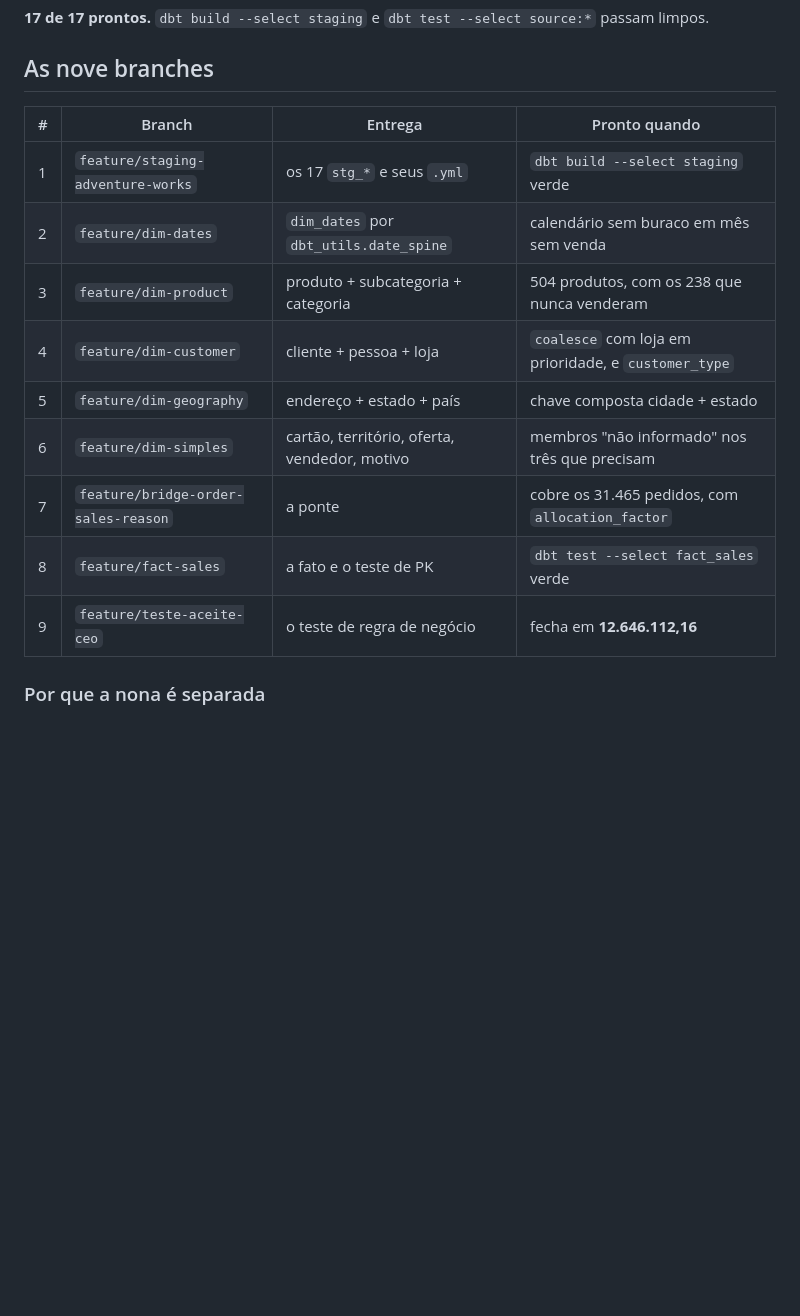
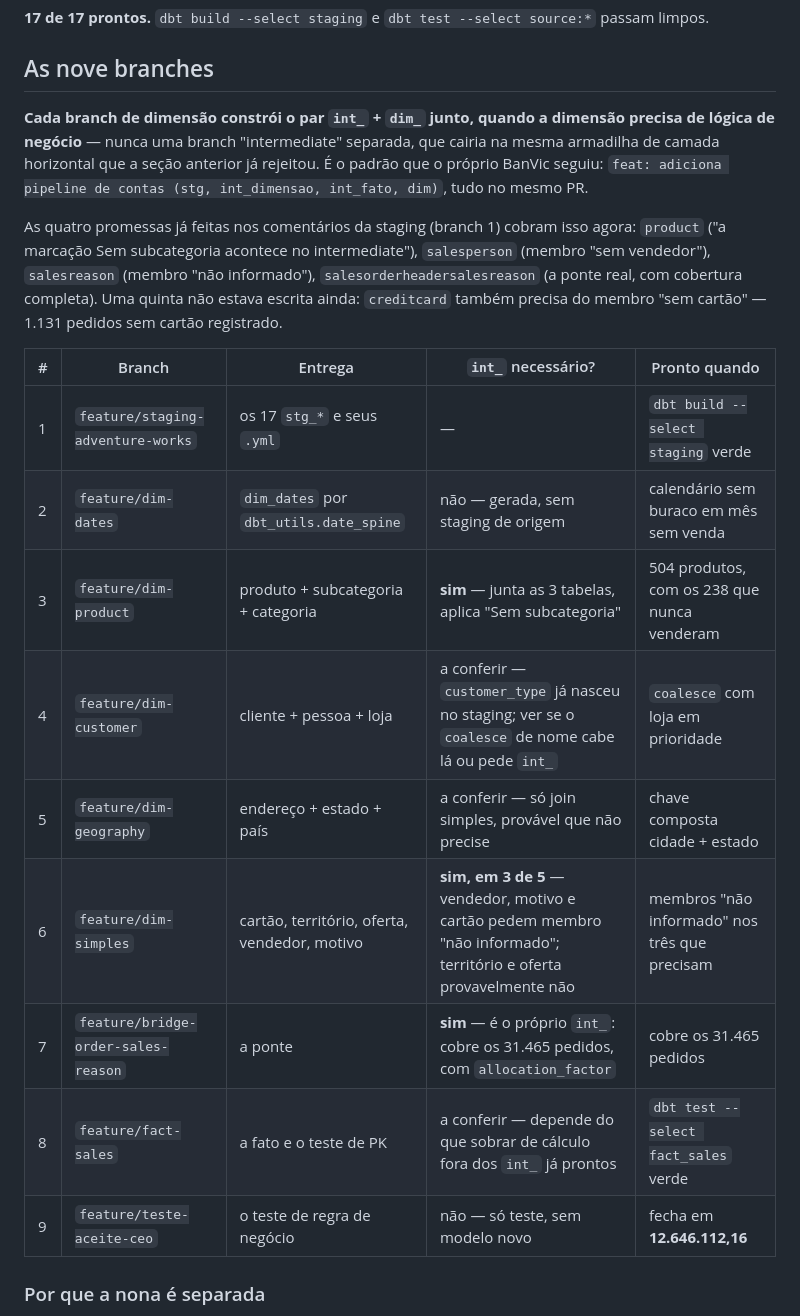
Before and after one commit to jessefreire/certificacao-ae-adventureworks, a Markdown page: docs/05-plano-de-entrega-dbt.md, the part around the change. GitHub-like rendering; blank space fills up the shorter version.

Commit message:
docs(desafio): a camada intermediate torna-se visivel no plano de branches
O dbt_project.yml ja declarava intermediate, e quatro comentarios da staging ja
prometiam logica para la (product, salesperson, salesreason, a ponte) — mas o
plano de branches nunca mencionava a camada, escondendo o proprio trabalho que
o codigo ja tinha prometido.

Nao vira branch separada: seria a mesma armadilha de camada horizontal que a
secao anterior do plano ja rejeita. Cada branch de dimensao constroi o par
int_ + dim_ junto, como o proprio BanVic fez (feat: adiciona pipeline de
contas, stg+int+dim no mesmo PR).

Adicionada a quinta promessa que faltava: creditcard tambem precisa do membro
'sem cartao', 1.131 pedidos sem cartao registrado — ja estava contado nos
'tres que precisam' do dim-simples, so nao estava nomeado.

Co-Authored-By: Claude Sonnet 5 <noreply@anthropic.com>

```diff
--- a/docs/05-plano-de-entrega-dbt.md
+++ b/docs/05-plano-de-entrega-dbt.md
@@ -102,17 +102,29 @@ apontar outra coisa.
 
 ## As nove branches
 
-| # | Branch | Entrega | Pronto quando |
-|---|---|---|---|
-| 1 | `feature/staging-adventure-works` | os 17 `stg_*` e seus `.yml` | `dbt build --select staging` verde |
-| 2 | `feature/dim-dates` | `dim_dates` por `dbt_utils.date_spine` | calendário sem buraco em mês sem venda |
-| 3 | `feature/dim-product` | produto + subcategoria + categoria | 504 produtos, com os 238 que nunca venderam |
-| 4 | `feature/dim-customer` | cliente + pessoa + loja | `coalesce` com loja em prioridade, e `customer_type` |
-| 5 | `feature/dim-geography` | endereço + estado + país | chave composta cidade + estado |
-| 6 | `feature/dim-simples` | cartão, território, oferta, vendedor, motivo | membros "não informado" nos três que precisam |
-| 7 | `feature/bridge-order-sales-reason` | a ponte | cobre os 31.465 pedidos, com `allocation_factor` |
-| 8 | `feature/fact-sales` | a fato e o teste de PK | `dbt test --select fact_sales` verde |
-| 9 | `feature/teste-aceite-ceo` | o teste de regra de negócio | fecha em **12.646.112,16** |
+**Cada branch de dimensão constrói o par `int_` + `dim_` junto, quando a dimensão precisa
+de lógica de negócio** — nunca uma branch "intermediate" separada, que cairia na mesma
+armadilha de camada horizontal que a seção anterior já rejeitou. É o padrão que o próprio
+BanVic seguiu: `feat: adiciona pipeline de contas (stg, int_dimensao, int_fato, dim)`, tudo
+no mesmo PR.
+
+As quatro promessas já feitas nos comentários da staging (branch 1) cobram isso agora:
+`product` ("a marcação Sem subcategoria acontece no intermediate"), `salesperson` (membro
+"sem vendedor"), `salesreason` (membro "não informado"), `salesorderheadersalesreason` (a
+ponte real, com cobertura completa). Uma quinta não estava escrita ainda:
+`creditcard` também precisa do membro "sem cartão" — 1.131 pedidos sem cartão registrado.
+
+| # | Branch | Entrega | `int_` necessário? | Pronto quando |
+|---|---|---|---|---|
+| 1 | `feature/staging-adventure-works` | os 17 `stg_*` e seus `.yml` | — | `dbt build --select staging` verde |
+| 2 | `feature/dim-dates` | `dim_dates` por `dbt_utils.date_spine` | não — gerada, sem staging de origem | calendário sem buraco em mês sem venda |
+| 3 | `feature/dim-product` | produto + subcategoria + categoria | **sim** — junta as 3 tabelas, aplica "Sem subcategoria" | 504 produtos, com os 238 que nunca venderam |
+| 4 | `feature/dim-customer` | cliente + pessoa + loja | a conferir — `customer_type` já nasceu no staging; ver se o `coalesce` de nome cabe lá ou pede `int_` | `coalesce` com loja em prioridade |
+| 5 | `feature/dim-geography` | endereço + estado + país | a conferir — só join simples, provável que não precise | chave composta cidade + estado |
+| 6 | `feature/dim-simples` | cartão, território, oferta, vendedor, motivo | **sim, em 3 de 5** — vendedor, motivo e cartão pedem membro "não informado"; território e oferta provavelmente não | membros "não informado" nos três que precisam |
+| 7 | `feature/bridge-order-sales-reason` | a ponte | **sim** — é o próprio `int_`: cobre os 31.465 pedidos, com `allocation_factor` | cobre os 31.465 pedidos |
+| 8 | `feature/fact-sales` | a fato e o teste de PK | a conferir — depende do que sobrar de cálculo fora dos `int_` já prontos | `dbt test --select fact_sales` verde |
+| 9 | `feature/teste-aceite-ceo` | o teste de regra de negócio | não — só teste, sem modelo novo | fecha em **12.646.112,16** |
 
 ### Por que a nona é separada
 
```
